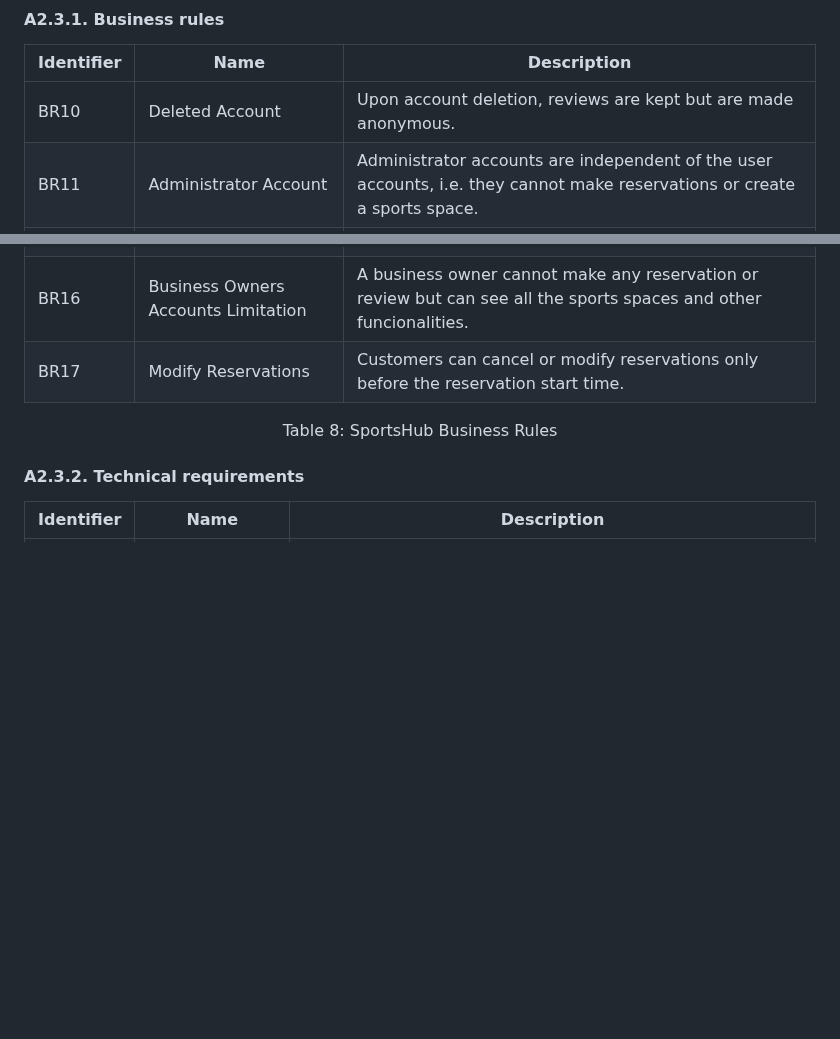
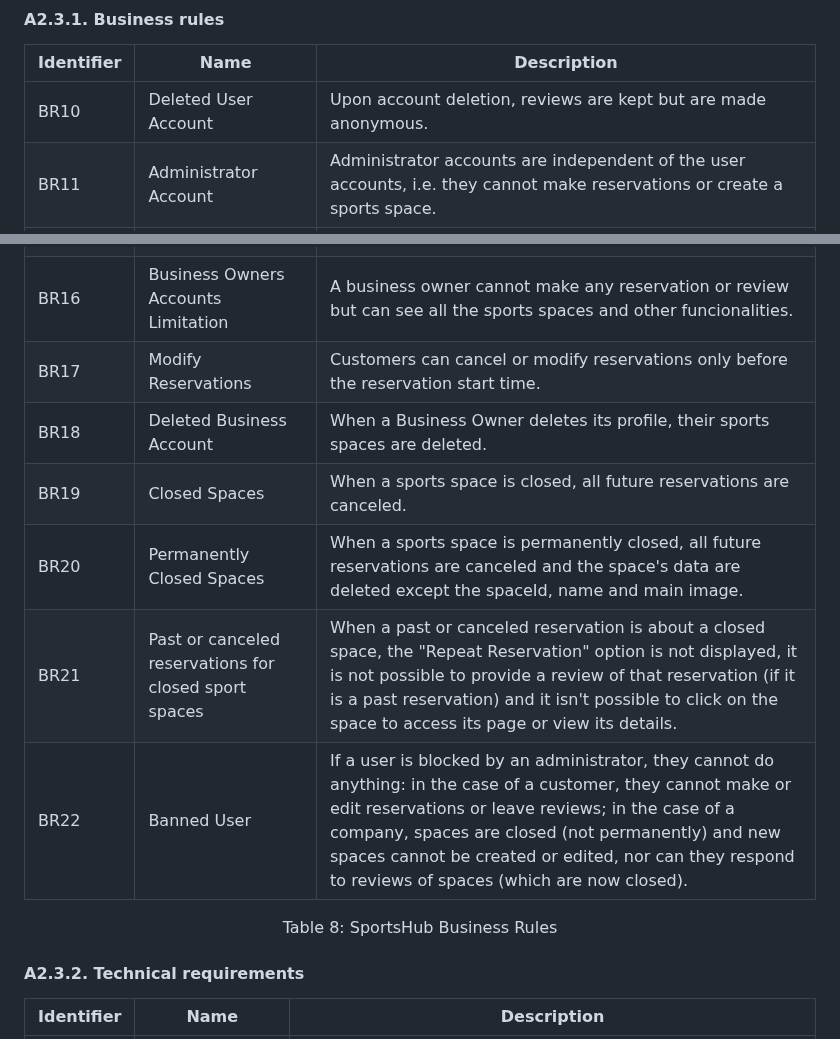
Before and after one commit to FEUP-tiago-repositories/lbaw, a Markdown page: artifacts/ER/ER.md, 2 parts joined by grey strips. Rendered like a GitHub page; blank space fills up the shorter version.

Commit message:
Add new business rules

```diff
--- a/artifacts/ER/ER.md
+++ b/artifacts/ER/ER.md
@@ -152,7 +152,7 @@ This section contains business rules, technical requirements and other restricti
 
 | Identifier | Name                                | Description                                                                                                               |
 | -----------|------------------------------------ | ------------------------------------------------------------------------------------------------------------------------- |
-| BR10       | Deleted Account                     | Upon account deletion, reviews are kept but are made anonymous.                                                           |
+| BR10       | Deleted User Account                | Upon account deletion, reviews are kept but are made anonymous.                                                           |
 | BR11       | Administrator Account               | Administrator accounts are independent of the user accounts, i.e. they cannot make reservations or create a sports space. |
 | BR12       | Reservation details                 | A reservation must be associated with a user, sports space and schedule.                                                  |
 | BR13       | Reservation schedule Constraint     | Customers cannot double-book in the same (or different) sport spaces at the same time slot.                               |
@@ -160,6 +160,11 @@ This section contains business rules, technical requirements and other restricti
 | BR15       | Reservation Dates and hours         | Customers cannot book on a past date or past time of the same day.                                                        |
 | BR16       | Business Owners Accounts Limitation | A business owner cannot make any reservation or review but can see all the sports spaces and other funcionalities.        |
 | BR17       | Modify Reservations                 | Customers can cancel or modify reservations only before the reservation start time.                                       |
+| BR18       | Deleted Business Account            | When a Business Owner deletes its profile, their sports spaces are deleted.                                               |
+| BR19       | Closed Spaces                       | When a sports space is closed, all future reservations are canceled.                                                      |
+| BR20       | Permanently Closed Spaces           | When a sports space is permanently closed, all future reservations are canceled and the space's data are deleted except the spaceId, name and main image. |
+| BR21       | Past or canceled reservations for closed sport spaces | When a past or canceled reservation is about a closed space, the "Repeat Reservation" option is not displayed, it is not possible to provide a review of that reservation (if it is a past reservation) and it isn't possible to click on the space to access its page or view its details. |
+| BR22       | Banned User                         | If a user is blocked by an administrator, they cannot do anything: in the case of a customer, they cannot make or edit reservations or leave reviews; in the case of a company, spaces are closed (not permanently) and new spaces cannot be created or edited, nor can they respond to reviews of spaces (which are now closed). |
 
 <div align="center">
   <p>Table 8: SportsHub Business Rules</p>
```
